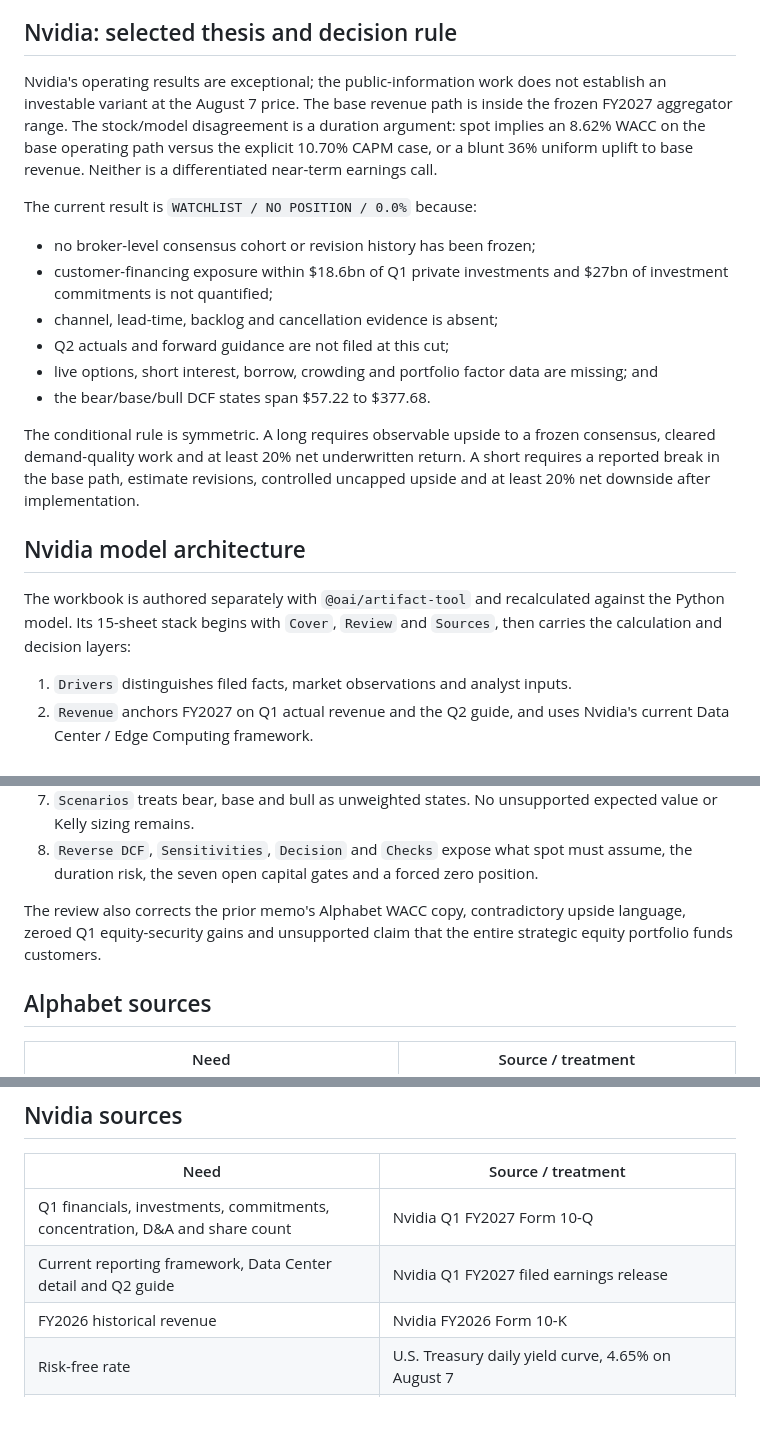
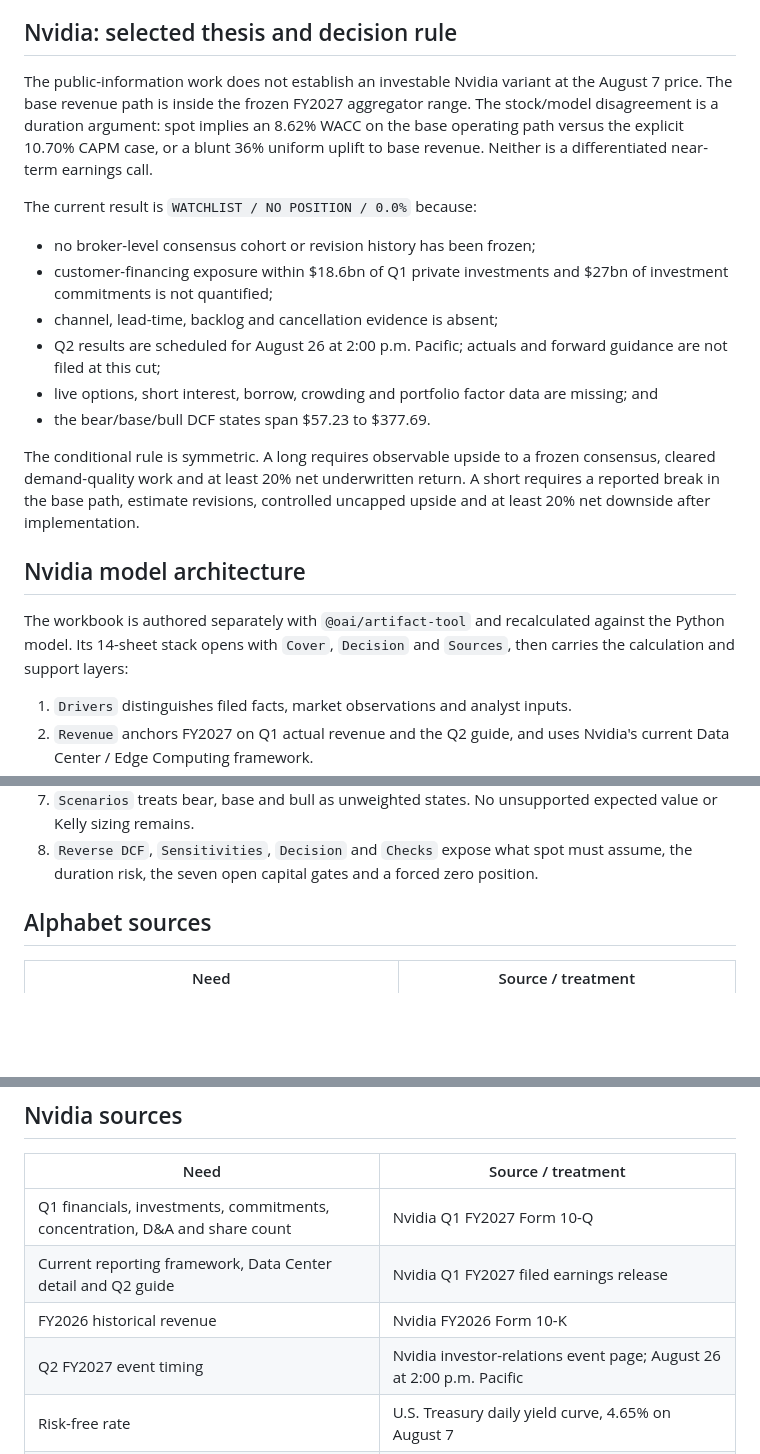
Before and after one commit to jainabhishek/equity-valuation-reports, a Markdown page: README.md, 3 parts joined by grey strips. Rendered like a GitHub page; blank space fills up the shorter version.

Commit message:
Make Nvidia memo PM-ready for circulation (#10)

```diff
--- a/README.md
+++ b/README.md
@@ -73,8 +73,8 @@ that spending would increase significantly.
 
 ## Nvidia: selected thesis and decision rule
 
-Nvidia's operating results are exceptional; the public-information work does not
-establish an investable variant at the August 7 price. The base revenue path is
+The public-information work does not establish an investable Nvidia variant at
+the August 7 price. The base revenue path is
 inside the frozen FY2027 aggregator range. The stock/model disagreement is a
 duration argument: spot implies an 8.62% WACC on the base operating path versus
 the explicit 10.70% CAPM case, or a blunt 36% uniform uplift to base revenue.
@@ -86,10 +86,11 @@ The current result is `WATCHLIST / NO POSITION / 0.0%` because:
 - customer-financing exposure within $18.6bn of Q1 private investments and
   $27bn of investment commitments is not quantified;
 - channel, lead-time, backlog and cancellation evidence is absent;
-- Q2 actuals and forward guidance are not filed at this cut;
+- Q2 results are scheduled for August 26 at 2:00 p.m. Pacific; actuals and
+  forward guidance are not filed at this cut;
 - live options, short interest, borrow, crowding and portfolio factor data are
   missing; and
-- the bear/base/bull DCF states span $57.22 to $377.68.
+- the bear/base/bull DCF states span $57.23 to $377.69.
 
 The conditional rule is symmetric. A long requires observable upside to a
 frozen consensus, cleared demand-quality work and at least 20% net underwritten
@@ -99,8 +100,8 @@ controlled uncapped upside and at least 20% net downside after implementation.
 ## Nvidia model architecture
 
 The workbook is authored separately with `@oai/artifact-tool` and recalculated
-against the Python model. Its 15-sheet stack begins with `Cover`, `Review` and
-`Sources`, then carries the calculation and decision layers:
+against the Python model. Its 14-sheet stack opens with `Cover`, `Decision` and
+`Sources`, then carries the calculation and support layers:
 
 1. `Drivers` distinguishes filed facts, market observations and analyst inputs.
 2. `Revenue` anchors FY2027 on Q1 actual revenue and the Q2 guide, and uses
@@ -119,10 +120,6 @@ against the Python model. Its 15-sheet stack begins with `Cover`, `Review` and
 8. `Reverse DCF`, `Sensitivities`, `Decision` and `Checks` expose what spot must
    assume, the duration risk, the seven open capital gates and a forced zero
    position.
-
-The review also corrects the prior memo's Alphabet WACC copy, contradictory
-upside language, zeroed Q1 equity-security gains and unsupported claim that the
-entire strategic equity portfolio funds customers.
 
 ## Alphabet sources
 
@@ -149,6 +146,7 @@ authorized capital or inserted into the share count.
 | Q1 financials, investments, commitments, concentration, D&A and share count | Nvidia Q1 FY2027 Form 10-Q |
 | Current reporting framework, Data Center detail and Q2 guide | Nvidia Q1 FY2027 filed earnings release |
 | FY2026 historical revenue | Nvidia FY2026 Form 10-K |
+| Q2 FY2027 event timing | Nvidia investor-relations event page; August 26 at 2:00 p.m. Pacific |
 | Risk-free rate | U.S. Treasury daily yield curve, 4.65% on August 7 |
 | Price | Read-only Robinhood regular-hours snapshot; refresh before risk |
 | FY2027–28 revenue consensus | Frozen FMP aggregator snapshot; broker provenance and revisions remain open |
```
Also changed, not shown: docs/plans/nvidia-pm-ready.md (+9 -8 lines), assets/nvidia-preview.png, assets/social-preview.png, 7 other files.
